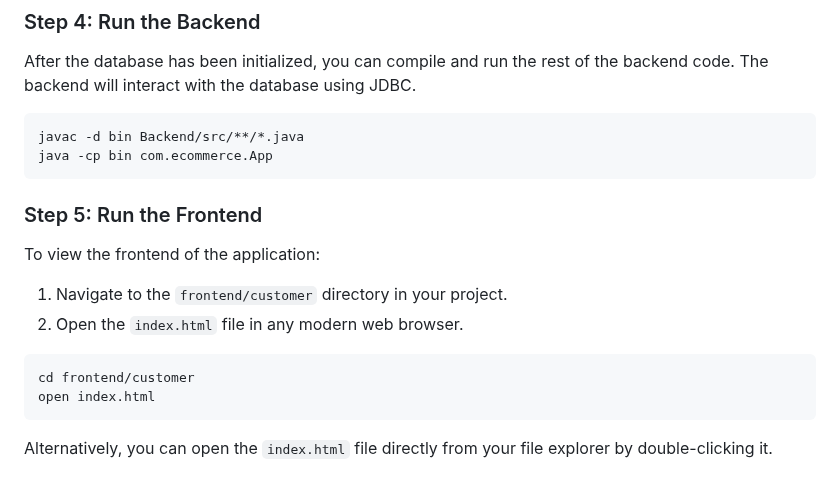
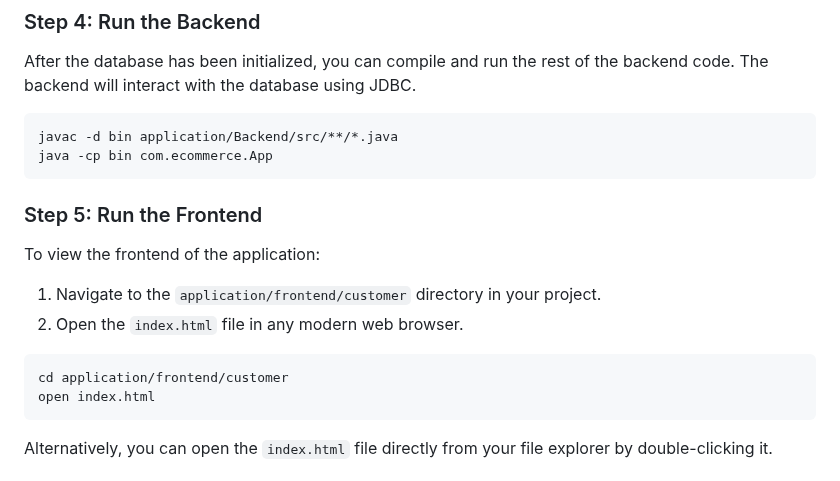
Before and after one commit to satyamrawat625/code-fury, a Markdown page: README.md, the part around the change. Drawn GitHub-style.

Commit message:
Update latest path inside README.md

````diff
--- a/README.md
+++ b/README.md
@@ -76,7 +76,7 @@ This will execute the SQL code required to set up the database schema.
 After the database has been initialized, you can compile and run the rest of the backend code. The backend will interact with the database using JDBC.
 
 ```bash
-javac -d bin Backend/src/**/*.java
+javac -d bin application/Backend/src/**/*.java
 java -cp bin com.ecommerce.App
 ```
 
@@ -84,11 +84,11 @@ java -cp bin com.ecommerce.App
 
 To view the frontend of the application:
 
-1. Navigate to the `frontend/customer` directory in your project.
+1. Navigate to the `application/frontend/customer` directory in your project.
 2. Open the `index.html` file in any modern web browser.
 
 ```bash
-cd frontend/customer
+cd application/frontend/customer
 open index.html
 ```
 
````
